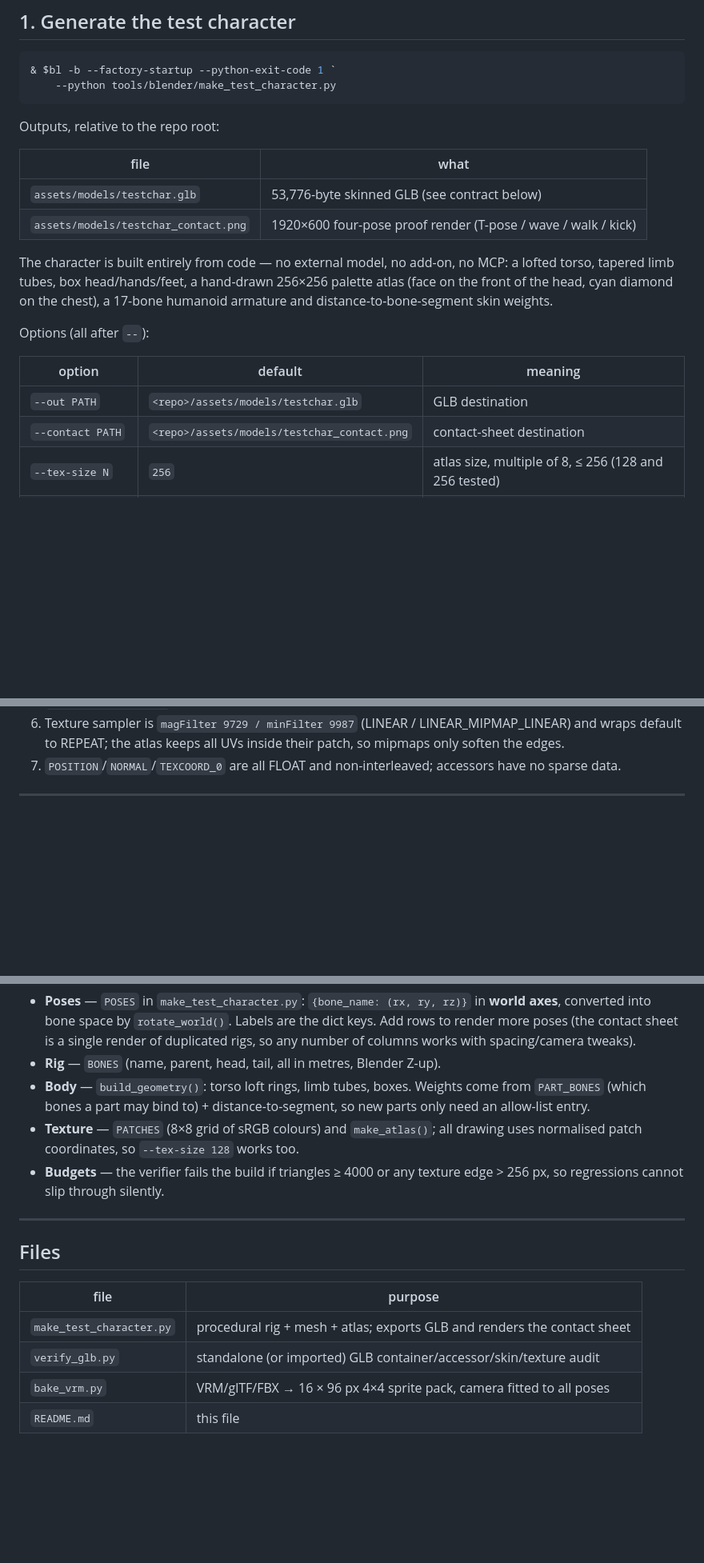
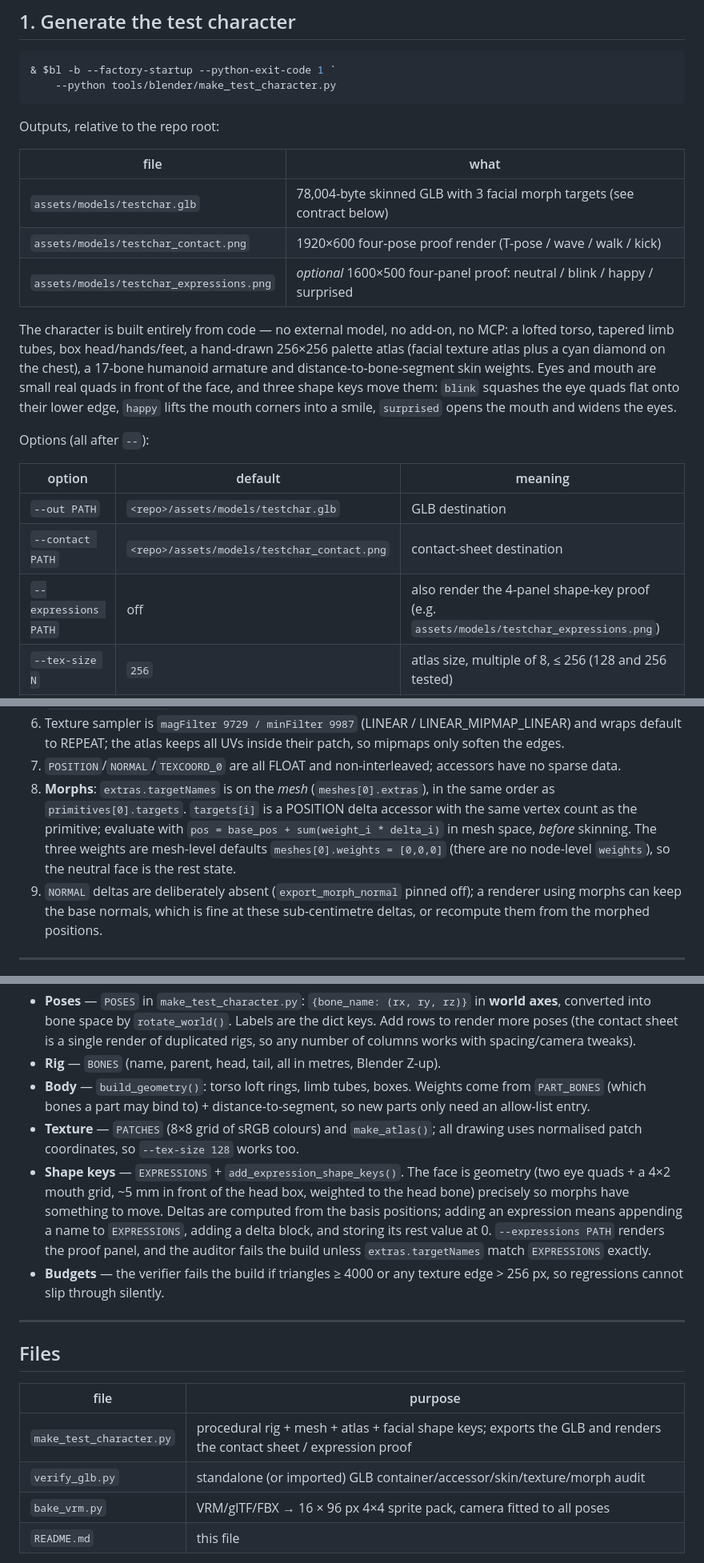
Before and after one commit to Kimi-syl/kimios, a Markdown page: tools/blender/README.md, 3 parts joined by grey strips. Shown at 80% size. GitHub-like rendering; blank space fills up the shorter version.

```diff
--- a/tools/blender/README.md
+++ b/tools/blender/README.md
@@ -40,13 +40,17 @@ Outputs, relative to the repo root:
 
 | file | what |
 |---|---|
-| `assets/models/testchar.glb` | 53,776-byte skinned GLB (see contract below) |
+| `assets/models/testchar.glb` | 78,004-byte skinned GLB with 3 facial morph targets (see contract below) |
 | `assets/models/testchar_contact.png` | 1920×600 four-pose proof render (T-pose / wave / walk / kick) |
+| `assets/models/testchar_expressions.png` | *optional* 1600×500 four-panel proof: neutral / blink / happy / surprised |
 
 The character is built entirely from code — no external model, no add-on, no MCP:
 a lofted torso, tapered limb tubes, box head/hands/feet, a hand-drawn 256×256
-palette atlas (face on the front of the head, cyan diamond on the chest), a
-17-bone humanoid armature and distance-to-bone-segment skin weights.
+palette atlas (facial texture atlas plus a cyan diamond on the chest), a 17-bone
+humanoid armature and distance-to-bone-segment skin weights. Eyes and mouth are
+small real quads in front of the face, and three shape keys move them:
+`blink` squashes the eye quads flat onto their lower edge, `happy` lifts the
+mouth corners into a smile, `surprised` opens the mouth and widens the eyes.
 
 Options (all after `--`):
 
@@ -54,6 +58,7 @@ Options (all after `--`):
 |---|---|---|
 | `--out PATH` | `<repo>/assets/models/testchar.glb` | GLB destination |
 | `--contact PATH` | `<repo>/assets/models/testchar_contact.png` | contact-sheet destination |
+| `--expressions PATH` | off | also render the 4-panel shape-key proof (e.g. `assets/models/testchar_expressions.png`) |
 | `--tex-size N` | `256` | atlas size, multiple of 8, ≤ 256 (128 and 256 tested) |
 | `--no-contact` | off | skip the render |
 | `--save-blend PATH` | off | also save the generated `.blend` for inspection |
@@ -199,6 +221,15 @@ Behaviour:
    inside their patch, so mipmaps only soften the edges.
 7. `POSITION`/`NORMAL`/`TEXCOORD_0` are all FLOAT and non-interleaved; accessors
    have no sparse data.
+8. **Morphs**: `extras.targetNames` is on the *mesh* (`meshes[0].extras`), in the
+   same order as `primitives[0].targets`. `targets[i]` is a POSITION delta
+   accessor with the same vertex count as the primitive; evaluate with
+   `pos = base_pos + sum(weight_i * delta_i)` in mesh space, *before* skinning.
+   The three weights are mesh-level defaults `meshes[0].weights = [0,0,0]`
+   (there are no node-level `weights`), so the neutral face is the rest state.
+9. `NORMAL` deltas are deliberately absent (`export_morph_normal` pinned off);
+   a renderer using morphs can keep the base normals, which is fine at these
+   sub-centimetre deltas, or recompute them from the morphed positions.
 
 ---
 
@@ -256,6 +297,13 @@ us up:
   new parts only need an allow-list entry.
 * **Texture** — `PATCHES` (8×8 grid of sRGB colours) and `make_atlas()`; all
   drawing uses normalised patch coordinates, so `--tex-size 128` works too.
+* **Shape keys** — `EXPRESSIONS` + `add_expression_shape_keys()`. The face is
+  geometry (two eye quads + a 4×2 mouth grid, ~5 mm in front of the head box,
+  weighted to the head bone) precisely so morphs have something to move.
+  Deltas are computed from the basis positions; adding an expression means
+  appending a name to `EXPRESSIONS`, adding a delta block, and storing its rest
+  value at 0. `--expressions PATH` renders the proof panel, and the auditor
+  fails the build unless `extras.targetNames` match `EXPRESSIONS` exactly.
 * **Budgets** — the verifier fails the build if triangles ≥ 4000 or any texture
   edge > 256 px, so regressions cannot slip through silently.
 
@@ -265,8 +313,8 @@ us up:
 
 | file | purpose |
 |---|---|
-| `make_test_character.py` | procedural rig + mesh + atlas; exports GLB and renders the contact sheet |
-| `verify_glb.py` | standalone (or imported) GLB container/accessor/skin/texture audit |
+| `make_test_character.py` | procedural rig + mesh + atlas + facial shape keys; exports the GLB and renders the contact sheet / expression proof |
+| `verify_glb.py` | standalone (or imported) GLB container/accessor/skin/texture/morph audit |
 | `bake_vrm.py` | VRM/glTF/FBX → 16 × 96 px 4×4 sprite pack, camera fitted to all poses |
 | `README.md` | this file |
 
```
Also changed, not shown: other parts of tools/blender/README.md (+48 -21 lines), assets/models/testchar_contact.png, assets/models/testchar_expressions.png (added), 6 other files.
